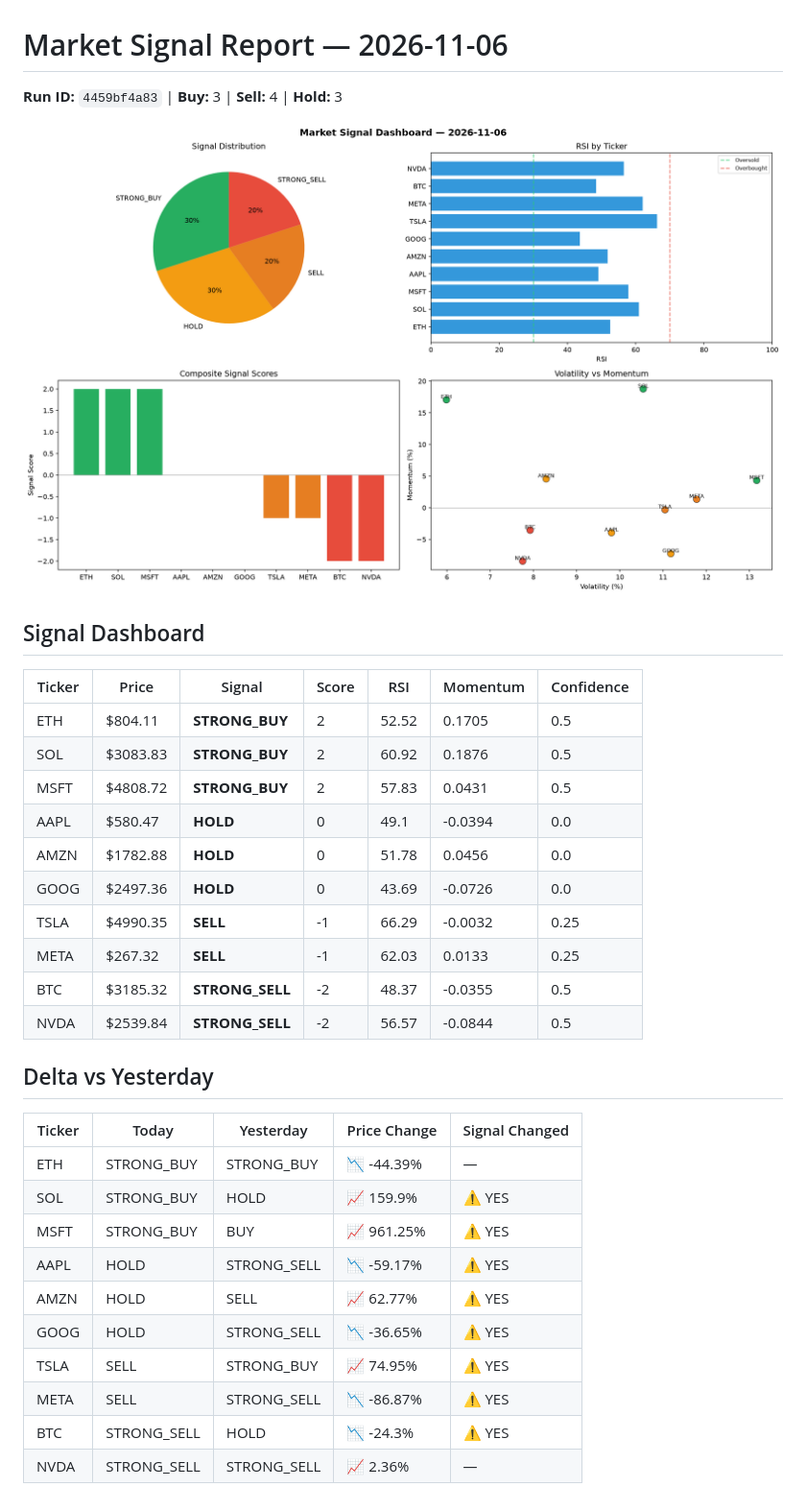
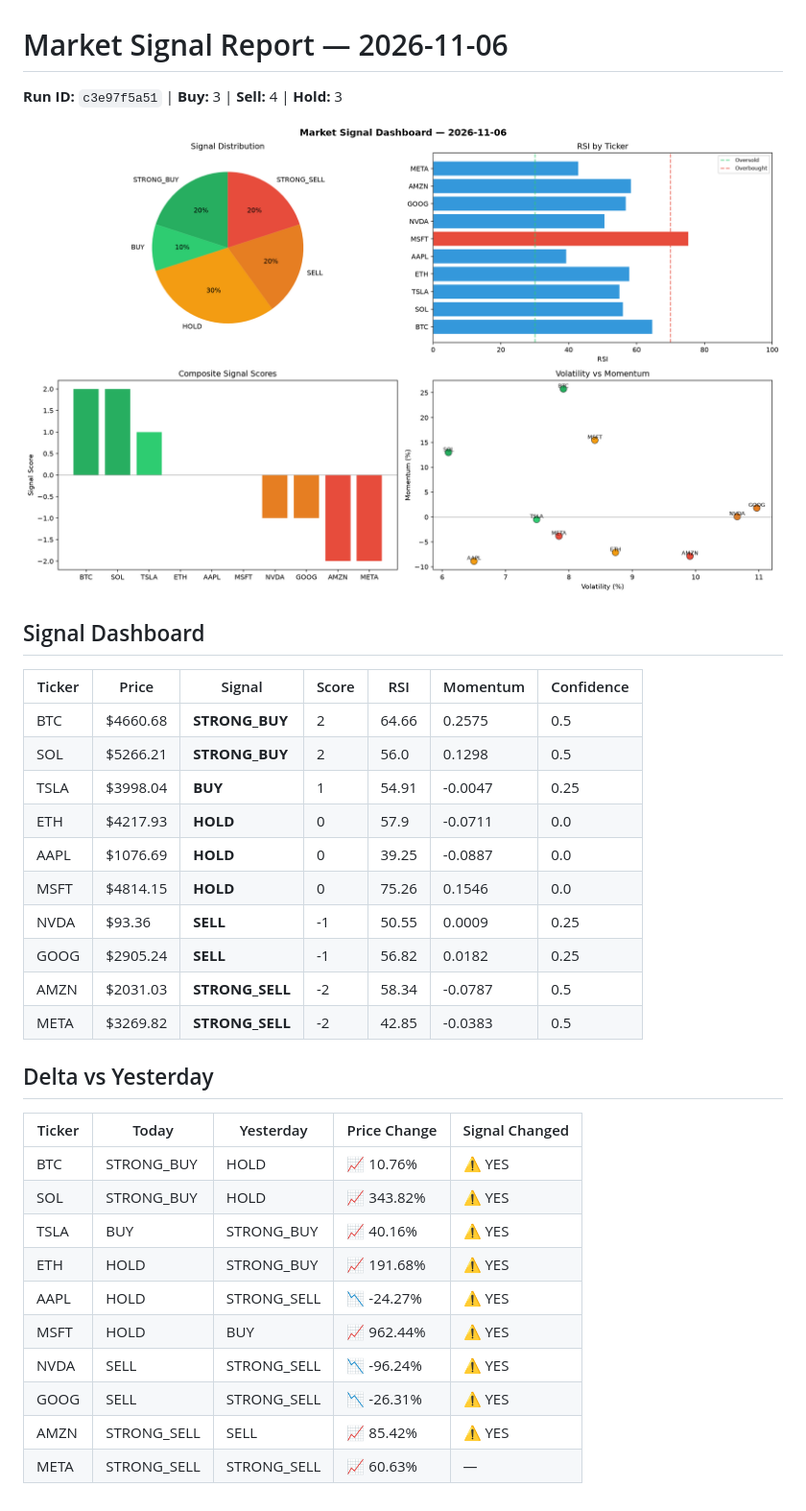
Before and after one commit to Atharv279/automated-bots, a Markdown page: logs/2026-11-06.md, the part around the change. Shown at 96% size. Drawn GitHub-style; pictures changed too: logs/2026-11-06_dashboard.png.

Commit message:
automated-bots: market signals 2026-11-06T09:37

```diff
--- a/logs/2026-11-06.md
+++ b/logs/2026-11-06.md
@@ -1,6 +1,6 @@
 # Market Signal Report — 2026-11-06
 
-**Run ID:** `4459bf4a83` | **Buy:** 3 | **Sell:** 4 | **Hold:** 3
+**Run ID:** `c3e97f5a51` | **Buy:** 3 | **Sell:** 4 | **Hold:** 3
 
 ![Dashboard](2026-11-06_dashboard.png)
 
@@ -8,28 +8,28 @@
 
 | Ticker | Price | Signal | Score | RSI | Momentum | Confidence |
 |--------|-------|--------|-------|-----|----------|------------|
-| ETH | $804.11 | **STRONG_BUY** | 2 | 52.52 | 0.1705 | 0.5 |
-| SOL | $3083.83 | **STRONG_BUY** | 2 | 60.92 | 0.1876 | 0.5 |
-| MSFT | $4808.72 | **STRONG_BUY** | 2 | 57.83 | 0.0431 | 0.5 |
-| AAPL | $580.47 | **HOLD** | 0 | 49.1 | -0.0394 | 0.0 |
-| AMZN | $1782.88 | **HOLD** | 0 | 51.78 | 0.0456 | 0.0 |
-| GOOG | $2497.36 | **HOLD** | 0 | 43.69 | -0.0726 | 0.0 |
-| TSLA | $4990.35 | **SELL** | -1 | 66.29 | -0.0032 | 0.25 |
-| META | $267.32 | **SELL** | -1 | 62.03 | 0.0133 | 0.25 |
-| BTC | $3185.32 | **STRONG_SELL** | -2 | 48.37 | -0.0355 | 0.5 |
-| NVDA | $2539.84 | **STRONG_SELL** | -2 | 56.57 | -0.0844 | 0.5 |
+| BTC | $4660.68 | **STRONG_BUY** | 2 | 64.66 | 0.2575 | 0.5 |
+| SOL | $5266.21 | **STRONG_BUY** | 2 | 56.0 | 0.1298 | 0.5 |
+| TSLA | $3998.04 | **BUY** | 1 | 54.91 | -0.0047 | 0.25 |
+| ETH | $4217.93 | **HOLD** | 0 | 57.9 | -0.0711 | 0.0 |
+| AAPL | $1076.69 | **HOLD** | 0 | 39.25 | -0.0887 | 0.0 |
+| MSFT | $4814.15 | **HOLD** | 0 | 75.26 | 0.1546 | 0.0 |
+| NVDA | $93.36 | **SELL** | -1 | 50.55 | 0.0009 | 0.25 |
+| GOOG | $2905.24 | **SELL** | -1 | 56.82 | 0.0182 | 0.25 |
+| AMZN | $2031.03 | **STRONG_SELL** | -2 | 58.34 | -0.0787 | 0.5 |
+| META | $3269.82 | **STRONG_SELL** | -2 | 42.85 | -0.0383 | 0.5 |
 
 ## Delta vs Yesterday
 
 | Ticker | Today | Yesterday | Price Change | Signal Changed |
 |--------|-------|-----------|-------------|----------------|
-| ETH | STRONG_BUY | STRONG_BUY | 📉 -44.39% | — |
-| SOL | STRONG_BUY | HOLD | 📈 159.9% | ⚠️ YES |
-| MSFT | STRONG_BUY | BUY | 📈 961.25% | ⚠️ YES |
-| AAPL | HOLD | STRONG_SELL | 📉 -59.17% | ⚠️ YES |
-| AMZN | HOLD | SELL | 📈 62.77% | ⚠️ YES |
-| GOOG | HOLD | STRONG_SELL | 📉 -36.65% | ⚠️ YES |
-| TSLA | SELL | STRONG_BUY | 📈 74.95% | ⚠️ YES |
-| META | SELL | STRONG_SELL | 📉 -86.87% | ⚠️ YES |
-| BTC | STRONG_SELL | HOLD | 📉 -24.3% | ⚠️ YES |
-| NVDA | STRONG_SELL | STRONG_SELL | 📈 2.36% | — |
+| BTC | STRONG_BUY | HOLD | 📈 10.76% | ⚠️ YES |
+| SOL | STRONG_BUY | HOLD | 📈 343.82% | ⚠️ YES |
+| TSLA | BUY | STRONG_BUY | 📈 40.16% | ⚠️ YES |
+| ETH | HOLD | STRONG_BUY | 📈 191.68% | ⚠️ YES |
+| AAPL | HOLD | STRONG_SELL | 📉 -24.27% | ⚠️ YES |
+| MSFT | HOLD | BUY | 📈 962.44% | ⚠️ YES |
+| NVDA | SELL | STRONG_SELL | 📉 -96.24% | ⚠️ YES |
+| GOOG | SELL | STRONG_SELL | 📉 -26.31% | ⚠️ YES |
+| AMZN | STRONG_SELL | SELL | 📈 85.42% | ⚠️ YES |
+| META | STRONG_SELL | STRONG_SELL | 📈 60.63% | — |
```
Also changed, not shown: 1 other file.
